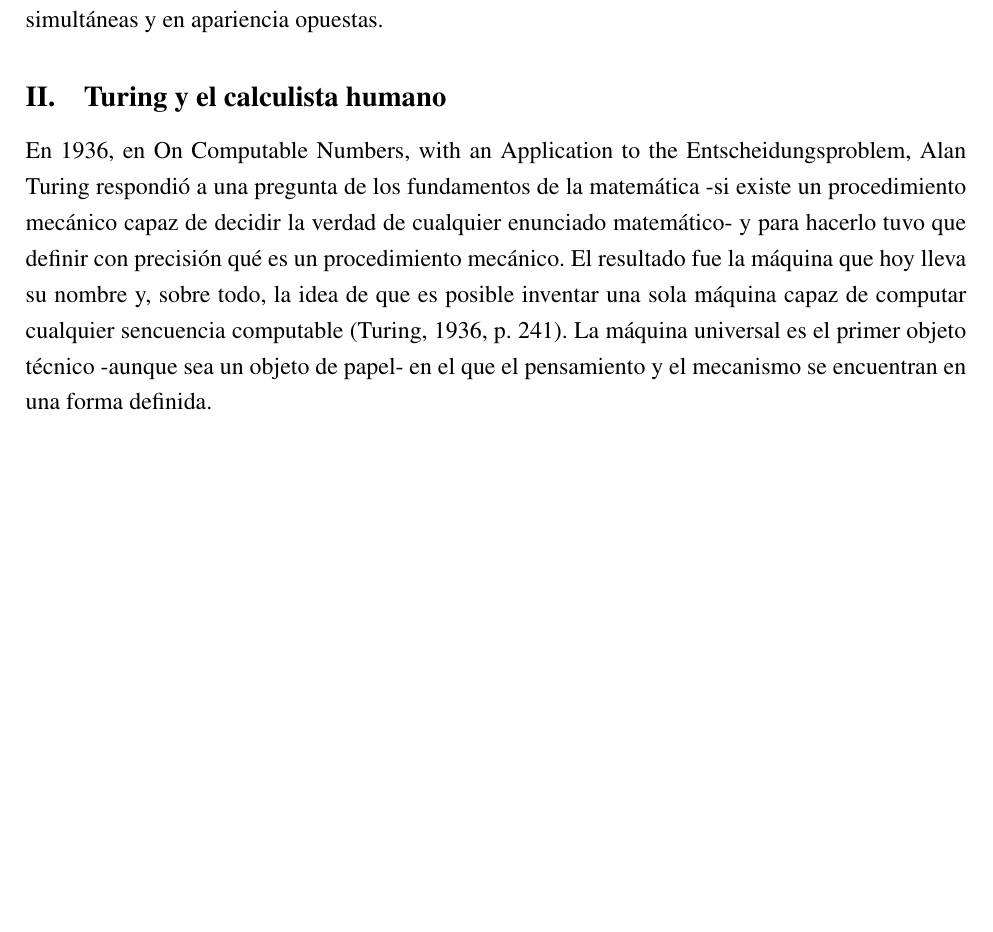
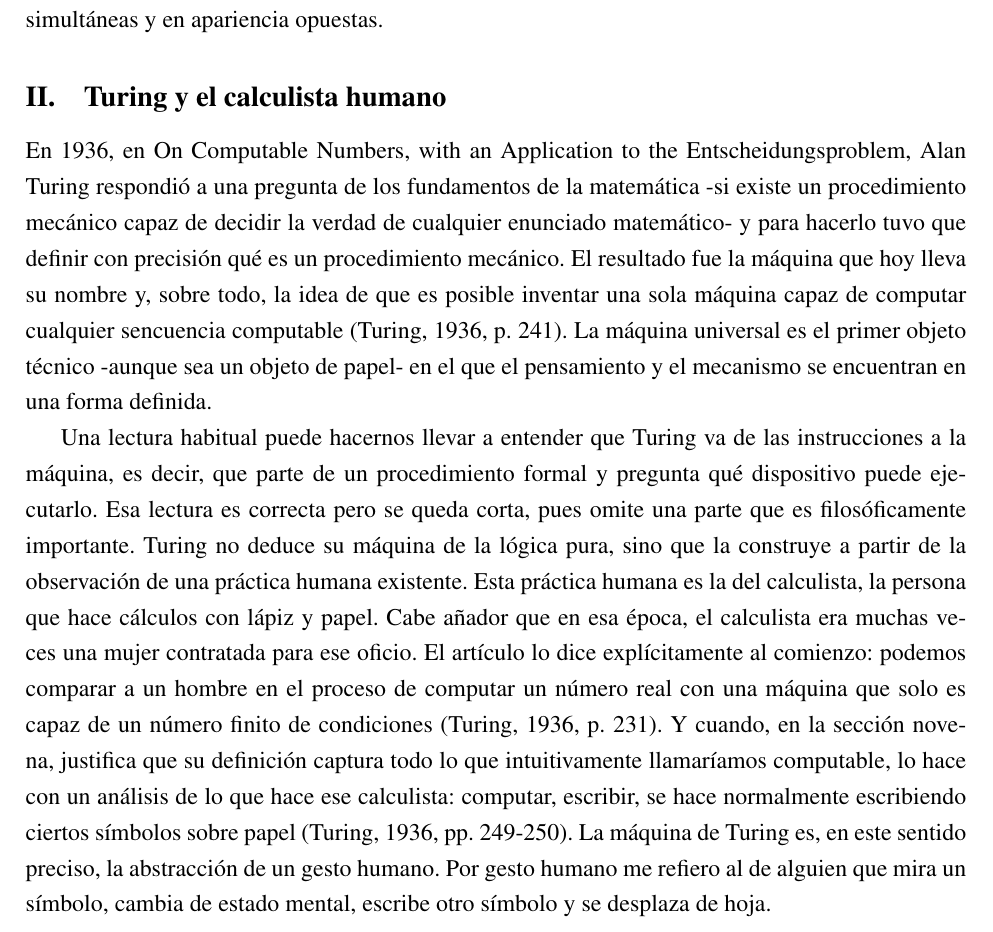
Before and after one commit to Sansu667/monografia-filosofia, a LaTeX document (main.tex, which reads secciones/parte_uno.tex): part of page 7 of 8, cut so that both start at the same text, the shorter picture padded with empty space. Compiled offline with pdfLaTeX.

Commit message:
Me adentré en la escritura de la subsección de "Turing y el calculista humano" sobre el artículo On Computable Numbers. Más adelante tengo pensado escribir más sobre la idea de que Turing no partió de la nada.

```diff
--- a/secciones/parte_uno.tex
+++ b/secciones/parte_uno.tex
@@ -35,3 +35,5 @@ Ahora, ¿qué nos podría decir Simondon sobre este inicio de la historia? Consi
 \subsection{Turing y el calculista humano}
 
 En 1936, en On Computable Numbers, with an Application to the Entscheidungsproblem, Alan Turing respondió a una pregunta de los fundamentos de la matemática -si existe un procedimiento mecánico capaz de decidir la verdad de cualquier enunciado matemático- y para hacerlo tuvo que definir con precisión qué es un procedimiento mecánico. El resultado fue la máquina que hoy lleva su nombre y, sobre todo, la idea de que es posible inventar una sola máquina capaz de computar cualquier sencuencia computable (Turing, 1936, p. 241). La máquina universal es el primer objeto técnico -aunque sea un objeto de papel- en el que el pensamiento y el mecanismo se encuentran en una forma definida.
+
+Una lectura habitual puede hacernos llevar a entender que Turing va de las instrucciones a la máquina, es decir, que parte de un procedimiento formal y pregunta qué dispositivo puede ejecutarlo. Esa lectura es correcta pero se queda corta, pues omite una parte que es filosóficamente importante. Turing no deduce su máquina de la lógica pura, sino que la construye a partir de la observación de una práctica humana existente. Esta práctica humana es la del calculista, la persona que hace cálculos con lápiz y papel. Cabe añador que en esa época, el calculista era muchas veces una mujer contratada para ese oficio. El artículo lo dice explícitamente al comienzo: podemos comparar a un hombre en el proceso de computar un número real con una máquina que solo es capaz de un número finito de condiciones (Turing, 1936, p. 231). Y cuando, en la sección novena, justifica que su definición captura todo lo que intuitivamente llamaríamos computable, lo hace con un análisis de lo que hace ese calculista: computar, escribir, se hace normalmente escribiendo ciertos símbolos sobre papel (Turing, 1936, pp. 249-250). La máquina de Turing es, en este sentido preciso, la abstracción de un gesto humano. Por gesto humano me refiero al de alguien que mira un símbolo, cambia de estado mental, escribe otro símbolo y se desplaza de hoja.
```
Also changed, not shown: main.pdf.
